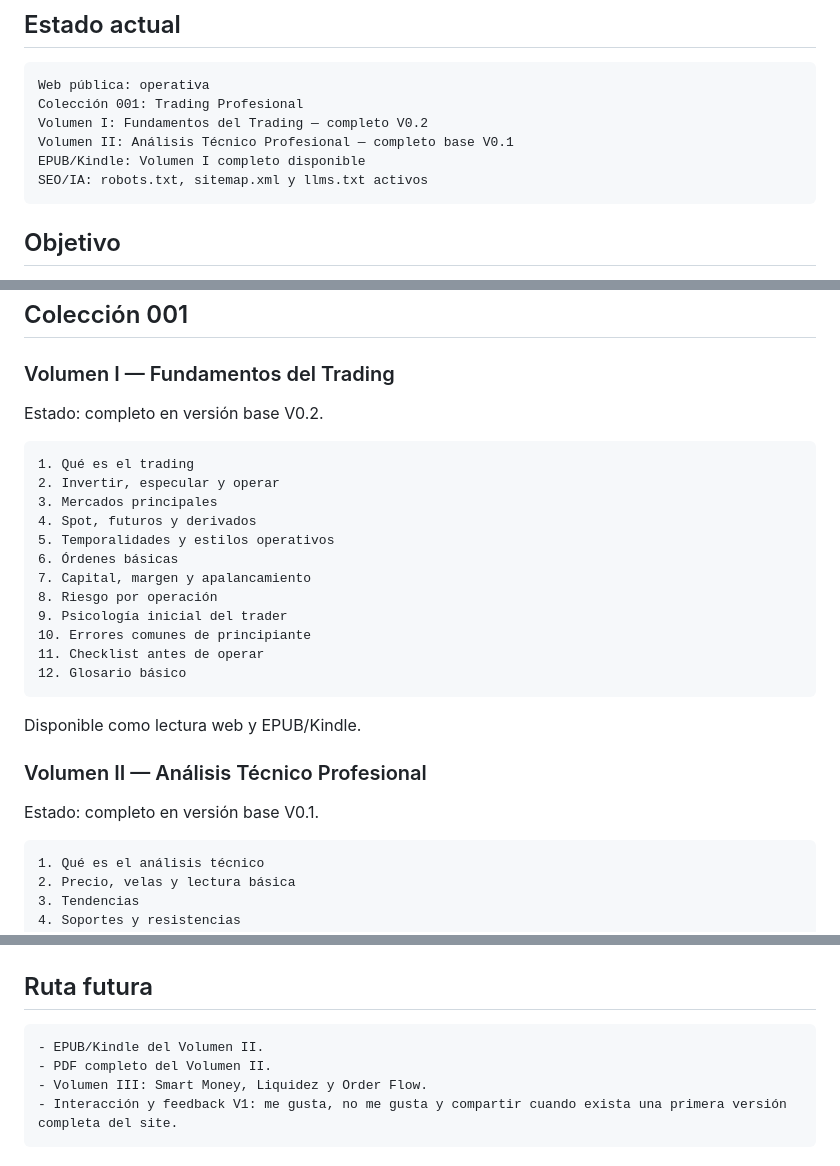
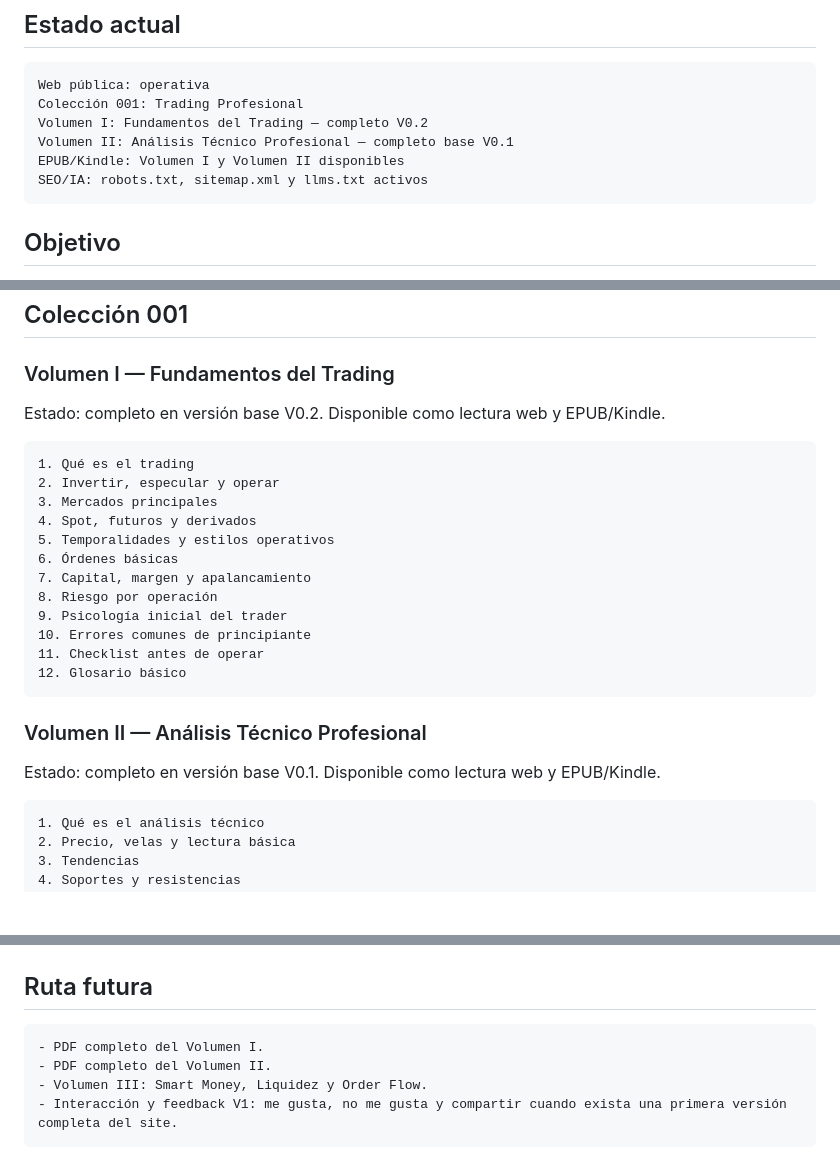
Before and after one commit to luistragedia/luis-g-analysis-web, a Markdown page: README.md, 3 parts joined by grey strips. Rendered like a GitHub page; blank space fills up the shorter version.

Commit message:
Update README for Volume II EPUB

````diff
--- a/README.md
+++ b/README.md
@@ -11,7 +11,7 @@ Web pública: operativa
 Colección 001: Trading Profesional
 Volumen I: Fundamentos del Trading — completo V0.2
 Volumen II: Análisis Técnico Profesional — completo base V0.1
-EPUB/Kindle: Volumen I completo disponible
+EPUB/Kindle: Volumen I y Volumen II disponibles
 SEO/IA: robots.txt, sitemap.xml y llms.txt activos
 ```
 
@@ -35,7 +35,7 @@ El sitio funciona como portada pública, índice navegable, centro de descargas
 
 ### Volumen I — Fundamentos del Trading
 
-Estado: completo en versión base V0.2.
+Estado: completo en versión base V0.2. Disponible como lectura web y EPUB/Kindle.
 
 ```text
 1. Qué es el trading
@@ -52,11 +52,9 @@ Estado: completo en versión base V0.2.
 12. Glosario básico
 ```
 
-Disponible como lectura web y EPUB/Kindle.
-
 ### Volumen II — Análisis Técnico Profesional
 
-Estado: completo en versión base V0.1.
+Estado: completo en versión base V0.1. Disponible como lectura web y EPUB/Kindle.
 
 ```text
 1. Qué es el análisis técnico
@@ -76,7 +74,7 @@ Estado: completo en versión base V0.1.
 ## Ruta futura
 
 ```text
-- EPUB/Kindle del Volumen II.
+- PDF completo del Volumen I.
 - PDF completo del Volumen II.
 - Volumen III: Smart Money, Liquidez y Order Flow.
 - Interacción y feedback V1: me gusta, no me gusta y compartir cuando exista una primera versión completa del site.
````
